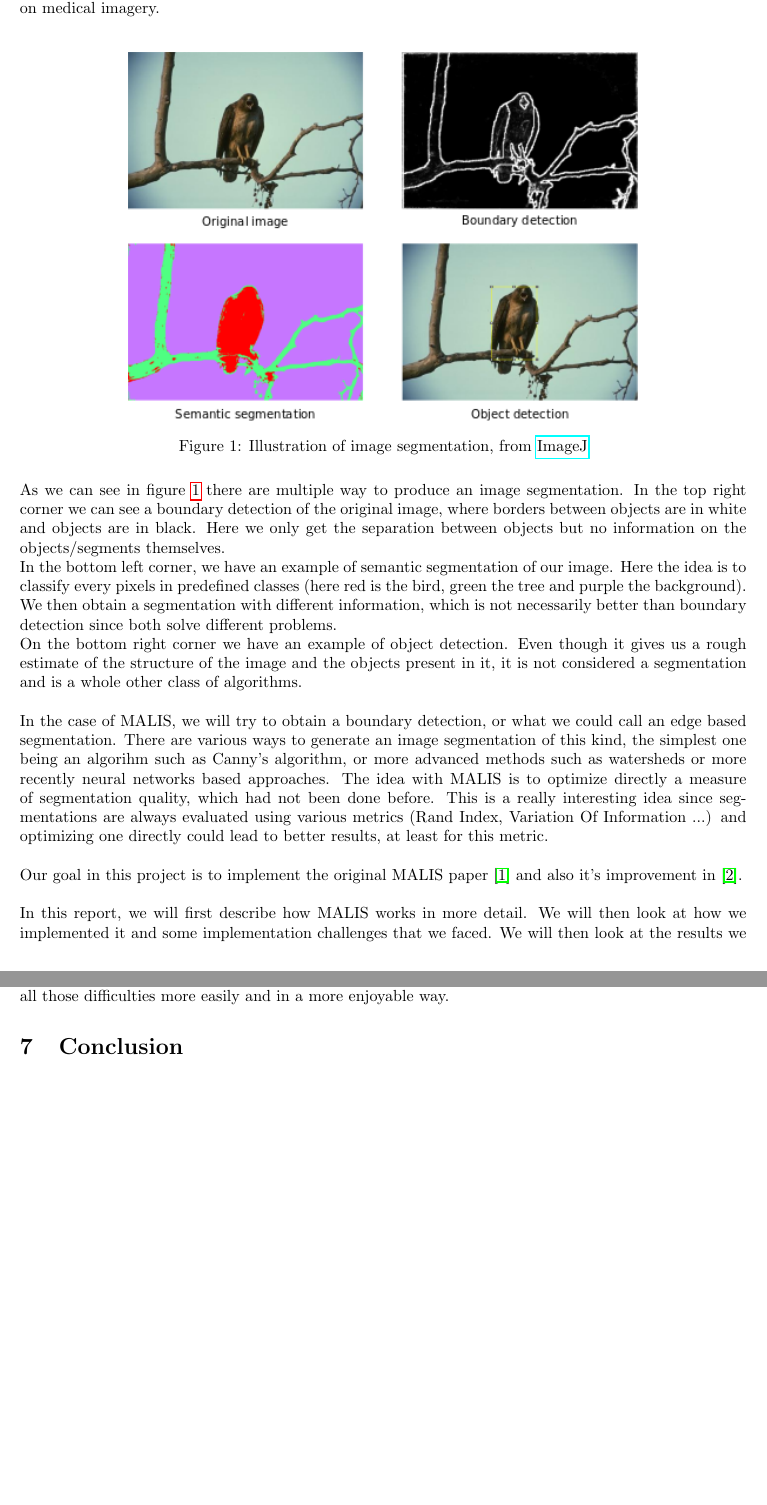
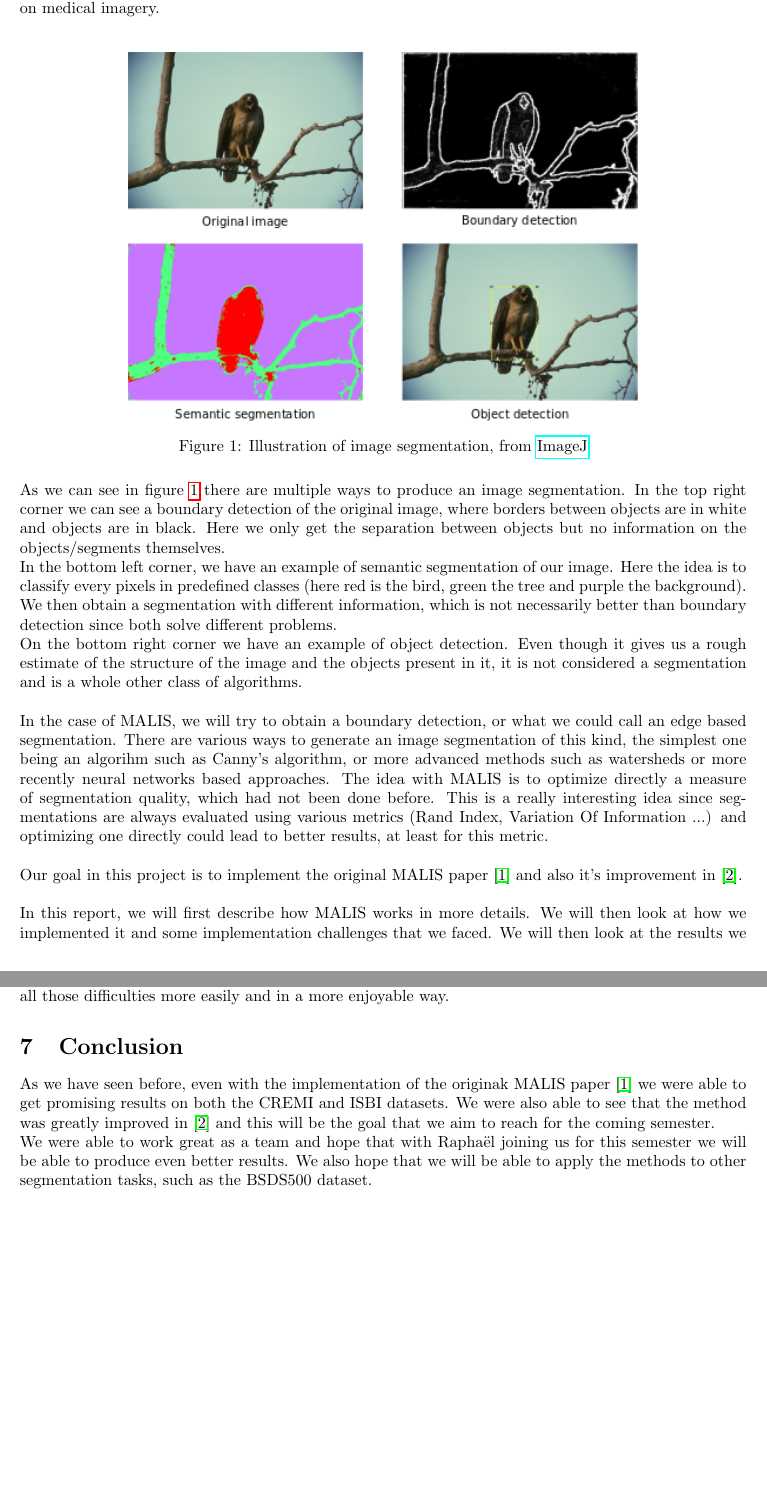
Before and after one commit to garridoq/malis-project, a LaTeX document (rapport/malis.tex, which reads rapport/conclusion.tex, rapport/introduction.tex): two parts of pages 3 and 20 of 21, joined at a grey line, cut so that both start at the same text, the shorter picture padded with empty space. Compiled offline with pdfLaTeX.

Commit message:
conclusion

```diff
--- a/rapport/conclusion.tex
+++ b/rapport/conclusion.tex
@@ -0,0 +1,9 @@
+
+As we have seen before, even with the implementation of the originak MALIS
+paper~\cite{turaga_maximin_2009} we were able to get promising results on both
+the CREMI and ISBI datasets.  We were also able to see that the method was greatly
+improved in~\cite{funke_large_2019} and this will be the goal that we aim to
+reach for the coming semester.\\
+We were able to work great as a team and hope that with Raphaël joining us for
+this semester we will be able to produce even better results. We also hope that
+we will be able to apply the methods to other segmentation tasks, such as the BSDS500 dataset.
--- a/rapport/introduction.tex
+++ b/rapport/introduction.tex
@@ -11,7 +11,7 @@ imagery.\\
 	\label{fig:segmentation}
 \end{figure}
 
-As we can see in figure~\ref{fig:segmentation} there are multiple way to
+As we can see in figure~\ref{fig:segmentation} there are multiple ways to
 produce an image segmentation. In the top right corner we can see a boundary
 detection of the original image, where borders between objects are in white and
 objects are in black. Here we only get the separation between objects but no
@@ -40,7 +40,7 @@ Our goal in this project is to implement the original MALIS
 paper~\cite{turaga_maximin_2009} and also it's improvement
 in~\cite{funke_large_2019}.\\
 
-In this report, we will first describe how MALIS works in more detail. We will
+In this report, we will first describe how MALIS works in more details. We will
 then look at how we implemented it and some implementation challenges that we
 faced. We will then look at the results we have gotten so far, by implementing
 the original method. Afterwards, we will look at how the method was improved
```
